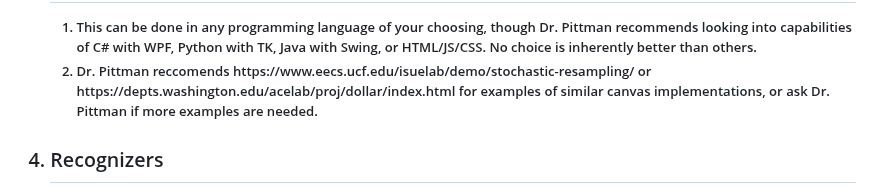
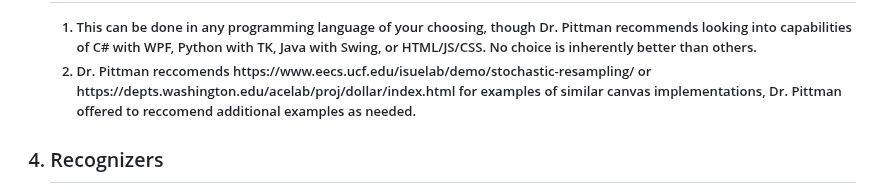
Before and after one commit to John-S-Reddick/resume-reference, a Markdown page: CIS4930 Novel User Interfaces/Project 1/readme.md, the part around the change. GitHub-like rendering.

```diff
--- a/CIS4930 Novel User Interfaces/Project 1/readme.md
+++ b/CIS4930 Novel User Interfaces/Project 1/readme.md
@@ -85,7 +85,7 @@ This project was created by John S. Reddick. The outline of the following projec
             Dr. Pittman reccomends
             https://www.eecs.ucf.edu/isuelab/demo/stochastic-resampling/ or
             https://depts.washington.edu/acelab/proj/dollar/index.html for examples of similar canvas
-            implementations, or ask Dr. Pittman if more examples are needed.
+            implementations, Dr. Pittman offered to reccomend additional examples as needed.
         </li>
     </ol>
 </li>
```
